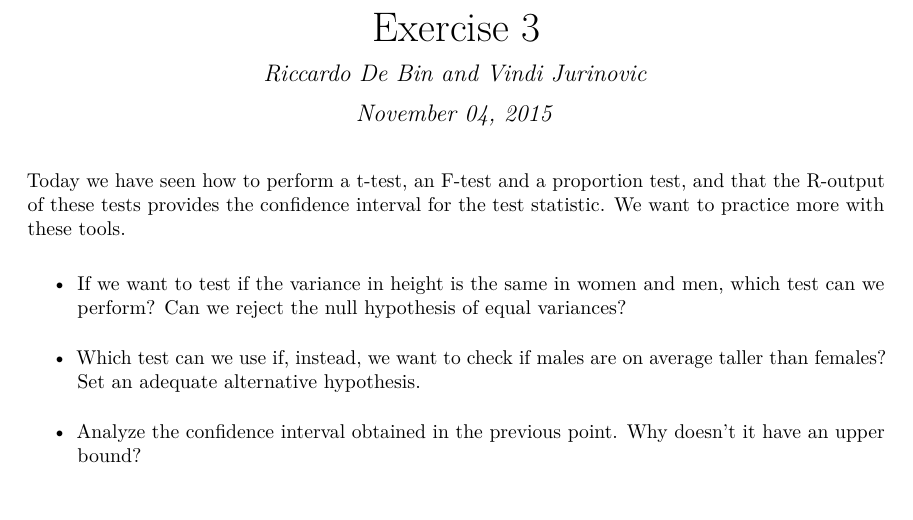
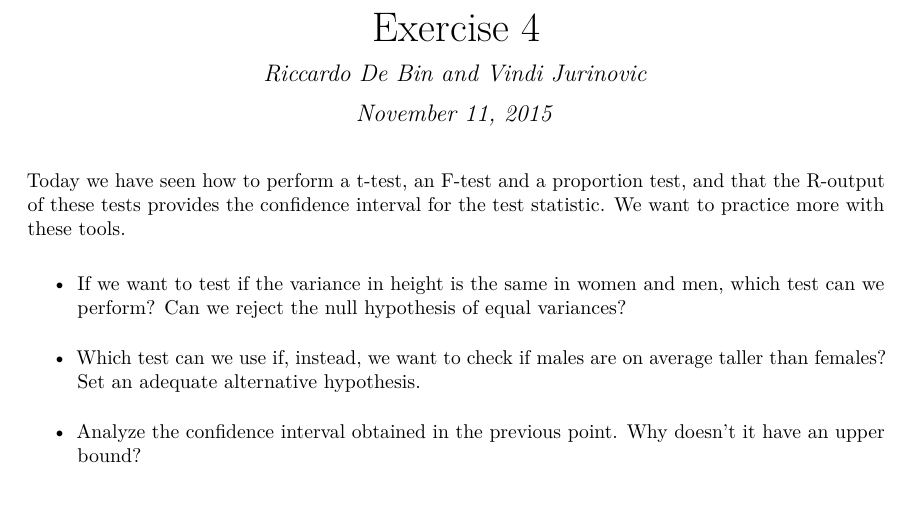
Before and after one commit to darokun/R-course-public, a LaTeX problem sheet (Exercise3.tex): part of the page, cut so that both start at the same text. Compiled offline with pdfLaTeX.

Commit message:
fix date and exercise number

```diff
--- a/Exercise3.tex
+++ b/Exercise3.tex
@@ -31,7 +31,7 @@
 \hypersetup{breaklinks=true,
             bookmarks=true,
             pdfauthor={Riccardo De Bin and Vindi Jurinovic},
-            pdftitle={Exercise 3},
+            pdftitle={Exercise 4},
             colorlinks=true,
             citecolor=blue,
             urlcolor=blue,
@@ -46,7 +46,7 @@
 %%% Change title format to be more compact
 \usepackage{titling}
 \setlength{\droptitle}{-2em}
-  \title{Exercise 3}
+  \title{Exercise 4}
   \pretitle{\vspace{\droptitle}\centering\huge}
   \posttitle{\par}
   \author{Riccardo De Bin and Vindi Jurinovic}
@@ -54,7 +54,7 @@
   \postauthor{\par}
   \predate{\centering\large\emph}
   \postdate{\par}
-  \date{November 04, 2015}
+  \date{November 11, 2015}
 
 
 
```
Also changed, not shown: Exercise3.pdf.
